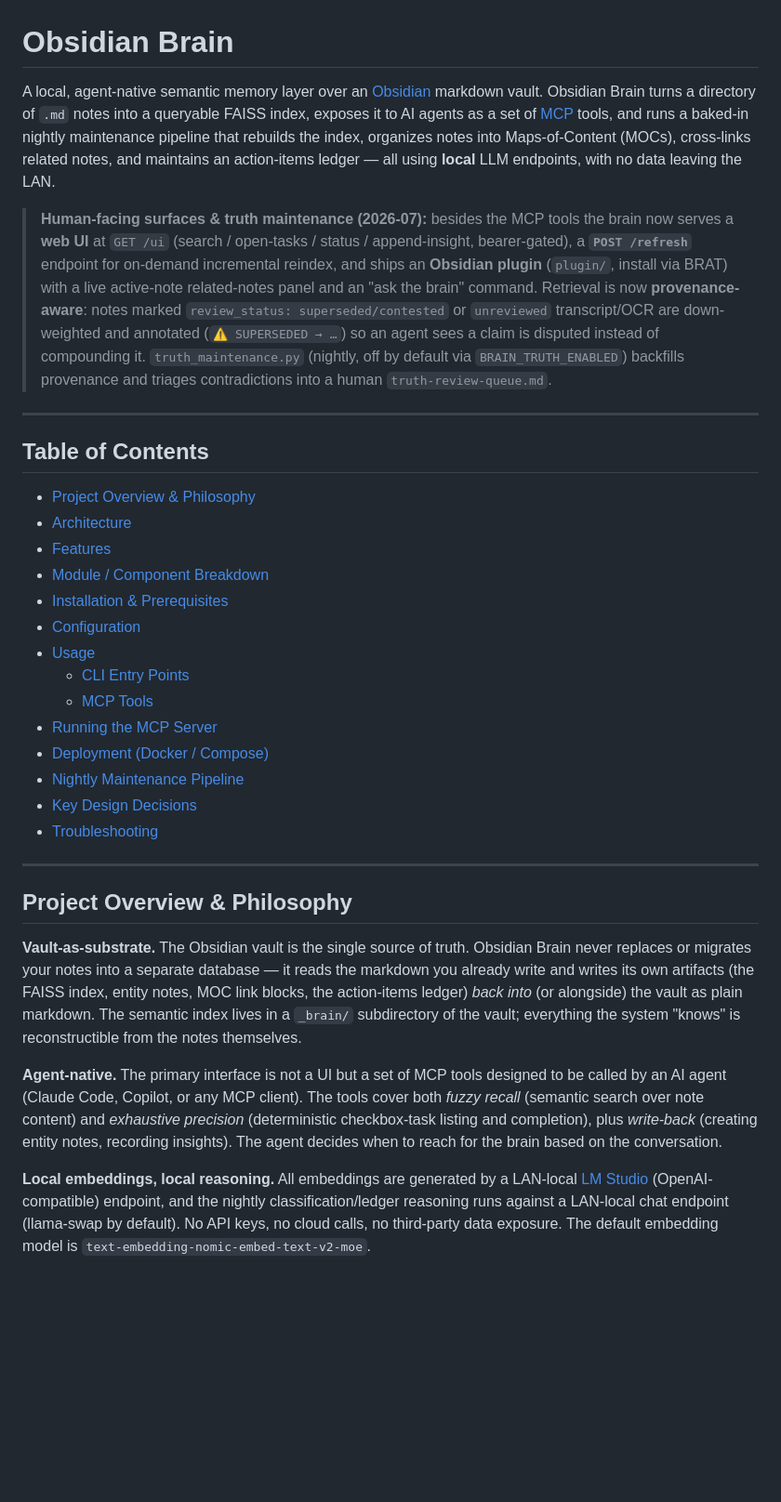
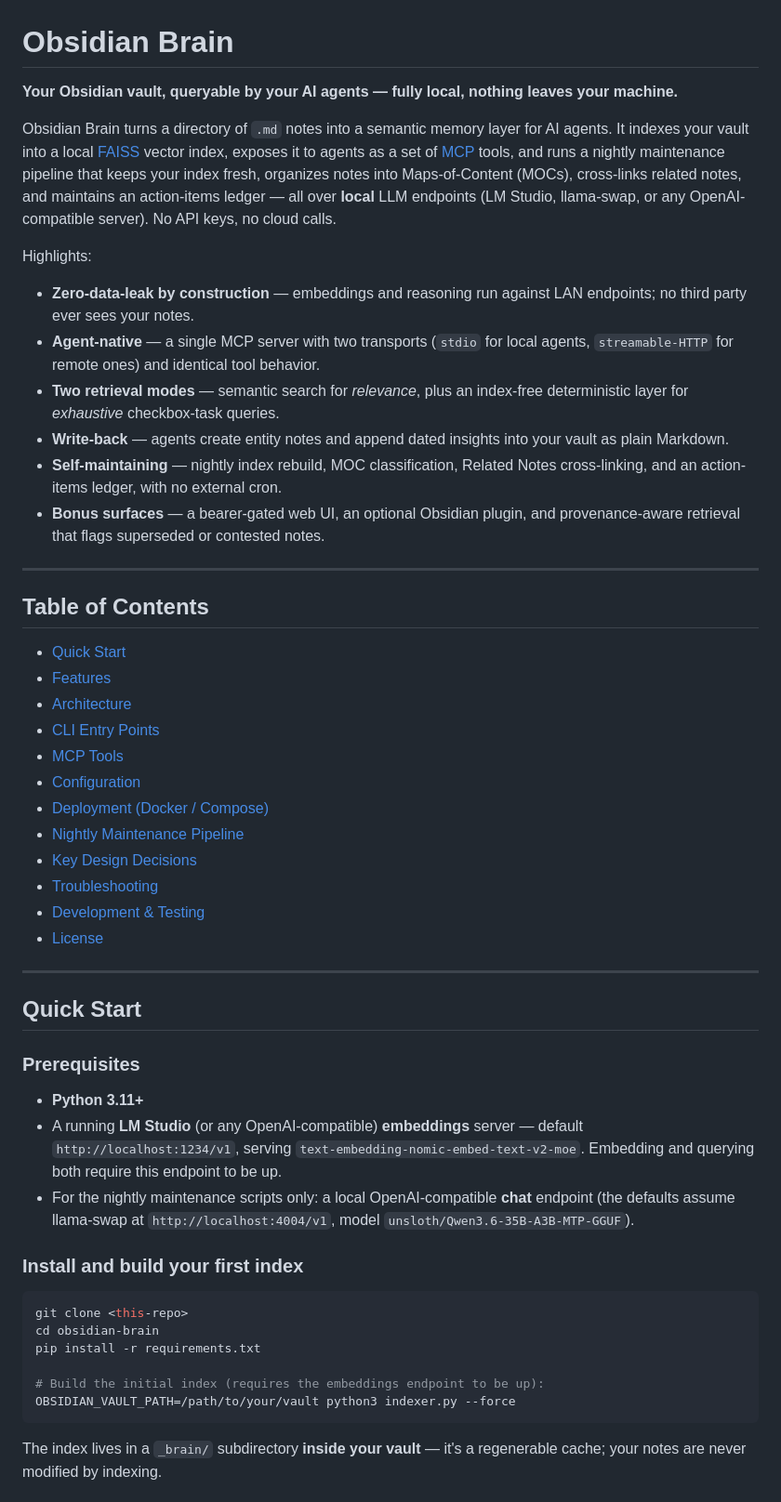
Before and after one commit to lucasmcoleman/obsidian-brain, a Markdown page: README.md, the part around one of its changes. Shown at 93% size. GitHub-like rendering; blank space fills up the shorter version.

````diff
--- a/README.md
+++ b/README.md
@@ -1,34 +1,74 @@
 # Obsidian Brain
 
-A local, agent-native semantic memory layer over an [Obsidian](https://obsidian.md) markdown vault. Obsidian Brain turns a directory of `.md` notes into a queryable FAISS index, exposes it to AI agents as a set of [MCP](https://modelcontextprotocol.io) tools, and runs a baked-in nightly maintenance pipeline that rebuilds the index, organizes notes into Maps-of-Content (MOCs), cross-links related notes, and maintains an action-items ledger — all using **local** LLM endpoints, with no data leaving the LAN.
+**Your Obsidian vault, queryable by your AI agents — fully local, nothing leaves
+your machine.**
 
-> **Human-facing surfaces & truth maintenance (2026-07):** besides the MCP tools the brain now serves a **web UI** at `GET /ui` (search / open-tasks / status / append-insight, bearer-gated), a **`POST /refresh`** endpoint for on-demand incremental reindex, and ships an **Obsidian plugin** (`plugin/`, install via BRAT) with a live active-note related-notes panel and an "ask the brain" command. Retrieval is now **provenance-aware**: notes marked `review_status: superseded/contested` or `unreviewed` transcript/OCR are down-weighted and annotated (`⚠️ SUPERSEDED → …`) so an agent sees a claim is disputed instead of compounding it. `truth_maintenance.py` (nightly, off by default via `BRAIN_TRUTH_ENABLED`) backfills provenance and triages contradictions into a human `truth-review-queue.md`.
+Obsidian Brain turns a directory of `.md` notes into a semantic memory layer for
+AI agents. It indexes your vault into a local [FAISS](https://faiss.ai) vector
+index, exposes it to agents as a set of [MCP](https://modelcontextprotocol.io)
+tools, and runs a nightly maintenance pipeline that keeps your index fresh,
+organizes notes into Maps-of-Content (MOCs), cross-links related notes, and
+maintains an action-items ledger — all over **local** LLM endpoints (LM Studio,
+llama-swap, or any OpenAI-compatible server). No API keys, no cloud calls.
+
+Highlights:
+
+- **Zero-data-leak by construction** — embeddings and reasoning run against LAN
+  endpoints; no third party ever sees your notes.
+- **Agent-native** — a single MCP server with two transports (`stdio` for local
+  agents, `streamable-HTTP` for remote ones) and identical tool behavior.
+- **Two retrieval modes** — semantic search for *relevance*, plus an
+  index-free deterministic layer for *exhaustive* checkbox-task queries.
+- **Write-back** — agents create entity notes and append dated insights into
+  your vault as plain Markdown.
+- **Self-maintaining** — nightly index rebuild, MOC classification, Related
+  Notes cross-linking, and an action-items ledger, with no external cron.
+- **Bonus surfaces** — a bearer-gated web UI, an optional Obsidian plugin, and
+  provenance-aware retrieval that flags superseded or contested notes.
 
 ---
 
 ## Table of Contents
 
-- [Project Overview & Philosophy](#project-overview--philosophy)
+- [Quick Start](#quick-start)
+- [Features](#features)
 - [Architecture](#architecture)
-- [Features](#features)
-- [Module / Component Breakdown](#module--component-breakdown)
-- [Installation & Prerequisites](#installation--prerequisites)
+- [CLI Entry Points](#cli-entry-points)
+- [MCP Tools](#mcp-tools)
 - [Configuration](#configuration)
-- [Usage](#usage)
-  - [CLI Entry Points](#cli-entry-points)
-  - [MCP Tools](#mcp-tools)
-- [Running the MCP Server](#running-the-mcp-server)
 - [Deployment (Docker / Compose)](#deployment-docker--compose)
 - [Nightly Maintenance Pipeline](#nightly-maintenance-pipeline)
 - [Key Design Decisions](#key-design-decisions)
 - [Troubleshooting](#troubleshooting)
+- [Development & Testing](#development--testing)
+- [License](#license)
 
 ---
 
-## Project Overview & Philosophy
+## Quick Start
 
-**Vault-as-substrate.** The Obsidian vault is the single source of truth. Obsidian Brain never replaces or migrates your notes into a separate database — it reads the markdown you already write and writes its own artifacts (the FAISS index, entity notes, MOC link blocks, the action-items ledger) *back into* (or alongside) the vault as plain markdown. The semantic index lives in a `_brain/` subdirectory of the vault; everything the system "knows" is reconstructible from the notes themselves.
+### Prerequisites
 
-**Agent-native.** The primary interface is not a UI but a set of MCP tools designed to be called by an AI agent (Claude Code, Copilot, or any MCP client). The tools cover both *fuzzy recall* (semantic search over note content) and *exhaustive precision* (deterministic checkbox-task listing and completion), plus *write-back* (creating entity notes, recording insights). The agent decides when to reach for the brain based on the conversation.
+- **Python 3.11+**
+- A running **LM Studio** (or any OpenAI-compatible) **embeddings** server —
+  default `http://localhost:1234/v1`, serving
+  `text-embedding-nomic-embed-text-v2-moe`. Embedding and querying both require
+  this endpoint to be up.
+- For the nightly maintenance scripts only: a local OpenAI-compatible **chat**
+  endpoint (the defaults assume llama-swap at `http://localhost:4004/v1`,
+  model `unsloth/Qwen3.6-35B-A3B-MTP-GGUF`).
 
-**Local embeddings, local reasoning.** All embeddings are generated by a LAN-local [LM Studio](https://lmstudio.ai) (OpenAI-compatible) endpoint, and the nightly classification/ledger reasoning runs against a LAN-local chat endpoint (llama-swap by default). No API keys, no cloud calls, no third-party data exposure. The default embedding model is `text-embedding-nomic-embed-text-v2-moe`.
+### Install and build your first index
+
+```bash
+git clone <this-repo>
+cd obsidian-brain
+pip install -r requirements.txt
+
+# Build the initial index (requires the embeddings endpoint to be up):
+OBSIDIAN_VAULT_PATH=/path/to/your/vault python3 indexer.py --force
+```
+
+The index lives in a `_brain/` subdirectory **inside your vault** — it's a
+regenerable cache; your notes are never modified by indexing.
+
````
Also changed, not shown: other parts of README.md (+345 -255 lines), CHANGELOG.md (+9 -0 lines).
